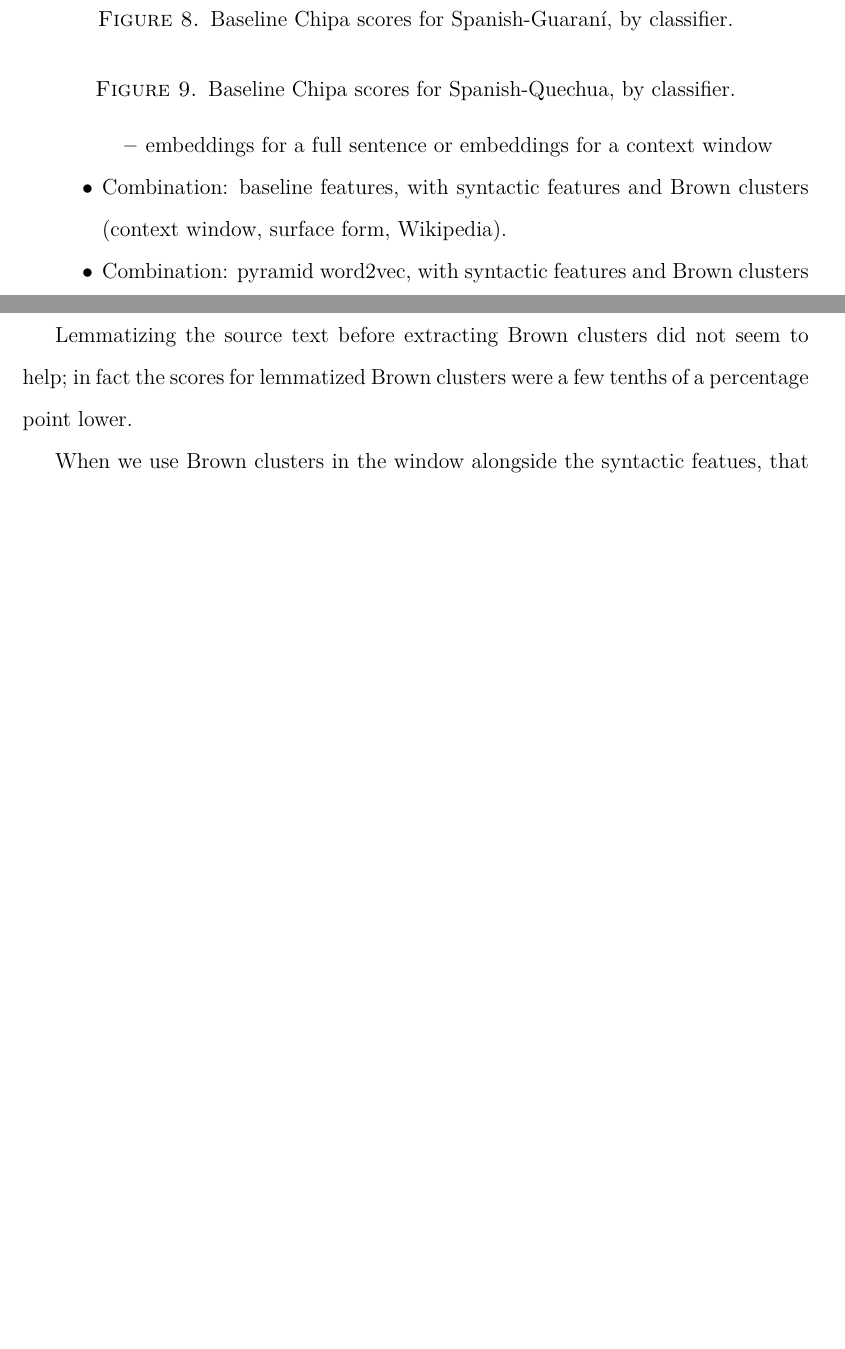
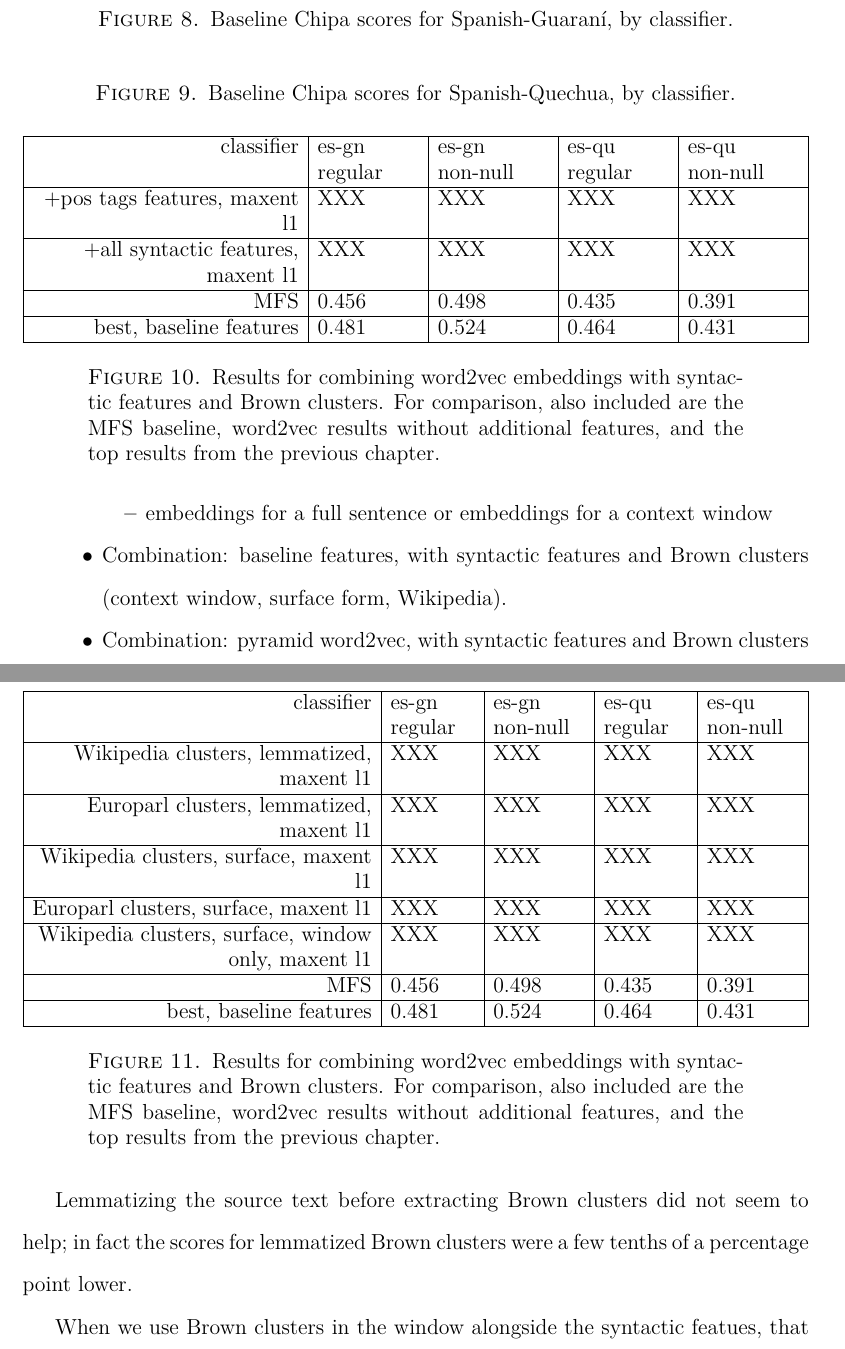
Before and after one commit to alexrudnick/dissertation, a LaTeX thesis (dissertation/dissertation.tex, which reads dissertation/monolingual.tex): two parts of pages 98 and 99 of 133 before the commit and two parts of pages 98 and 100 of 134 after it, joined at a grey line, cut so that both start at the same text, the shorter picture padded with empty space. Compiled offline with XeLaTeX.

Commit message:
adding some tables

```diff
--- a/dissertation/monolingual.tex
+++ b/dissertation/monolingual.tex
@@ -574,6 +574,31 @@ In the next section, we present and discuss the results from these experiments.
 \end{figure}
 
 \subsection{Results: adding syntactic features}
+
+\begin{figure*}
+  \begin{centering}
+  \begin{tabulary}{\textwidth}{|R|L|L|L|L|}
+    \hline
+    classifier & es-gn regular & es-gn non-null & es-qu regular & es-qu non-null \\
+    \hline
+    +pos tags features, maxent l1 & XXX & XXX & XXX & XXX \\
+    \hline
+    +all syntactic features, maxent l1 & XXX & XXX & XXX & XXX \\
+    \hline
+    MFS    & 0.456 & 0.498 & 0.435 & 0.391 \\
+    \hline
+    best, baseline features & 0.481 & 0.524 & 0.464 & 0.431 \\
+    \hline
+  \end{tabulary}
+  \end{centering}
+  \caption{Results for combining word2vec embeddings with syntactic features
+  and Brown clusters. For comparison, also included are the MFS baseline,
+  word2vec results without additional features, and the top results from the
+  previous chapter.}
+  \label{fig:syntactic-results}
+\end{figure*}
+
+
 Taking a look at the scores from the features based on easily available
 Spanish-language taggers and parsers, which are presented in Figure XXX, we see
 that for Spanish-Guaraní, we were able to surpass the MFS baseline with the
@@ -611,6 +636,37 @@ by 4.3 points.
 %% consider words separately? Can we draw that curve?
 
 \subsection{Results: adding clustering features}
+
+\begin{figure*}
+  \begin{centering}
+  \begin{tabulary}{\textwidth}{|R|L|L|L|L|}
+    \hline
+    classifier & es-gn regular & es-gn non-null & es-qu regular & es-qu non-null \\
+    \hline
+    Wikipedia clusters, lemmatized, maxent l1 & XXX & XXX & XXX & XXX \\
+    \hline
+    Europarl clusters, lemmatized, maxent l1 & XXX & XXX & XXX & XXX \\
+    \hline
+    Wikipedia clusters, surface, maxent l1 & XXX & XXX & XXX & XXX \\
+    \hline
+    Europarl clusters, surface, maxent l1 & XXX & XXX & XXX & XXX \\
+    \hline
+    Wikipedia clusters, surface, window only, maxent l1 & XXX & XXX & XXX & XXX \\
+    \hline
+    MFS    & 0.456 & 0.498 & 0.435 & 0.391 \\
+    \hline
+    best, baseline features & 0.481 & 0.524 & 0.464 & 0.431 \\
+    \hline
+  \end{tabulary}
+  \end{centering}
+  \caption{Results for combining word2vec embeddings with syntactic features
+  and Brown clusters. For comparison, also included are the MFS baseline,
+  word2vec results without additional features, and the top results from the
+  previous chapter.}
+  \label{fig:brown-results}
+\end{figure*}
+
+
 %% XXX working here
 Results for clustering for Spanish-Guaraní:
 using a bag of brown for the whole sentence didn't work very well.
```
